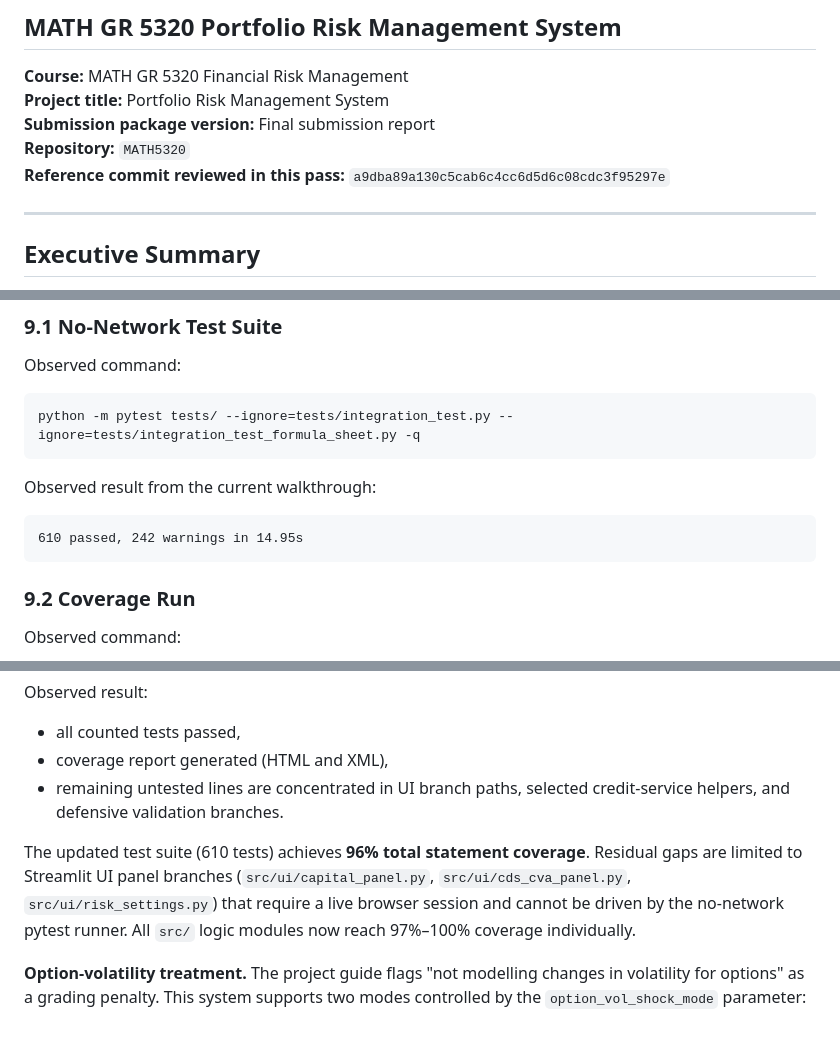
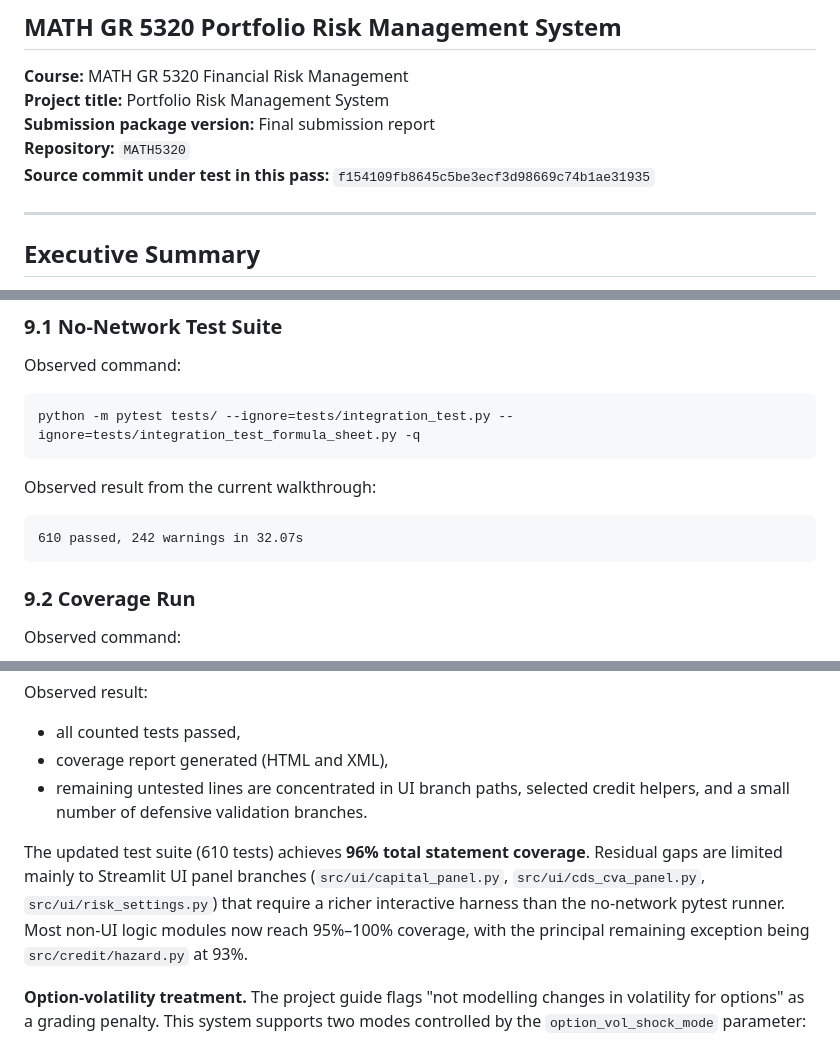
Before and after one commit to nl2992/MATH5320, a Markdown page: submission/00_combined_final_report.md, 3 parts joined by grey strips. Rendered like a GitHub page.

````diff
--- a/submission/00_combined_final_report.md
+++ b/submission/00_combined_final_report.md
@@ -5,7 +5,7 @@
 **Project title:** Portfolio Risk Management System
 **Submission package version:** Final submission report
 **Repository:** `MATH5320`
-**Reference commit reviewed in this pass:** `a9dba89a130c5cab6c4cc6d5d6c08cdc3f95297e`
+**Source commit under test in this pass:** `f154109fb8645c5be3ecf3d98669c74b1ae31935`
 
 ---
 
@@ -718,7 +718,7 @@ python -m pytest tests/ --ignore=tests/integration_test.py --ignore=tests/integr
 Observed result from the current walkthrough:
 
 ```text
-610 passed, 242 warnings in 14.95s
+610 passed, 242 warnings in 32.07s
 ```
 
 ### 9.2 Coverage Run
@@ -737,9 +737,9 @@ Observed result:
 
 - all counted tests passed,
 - coverage report generated (HTML and XML),
-- remaining untested lines are concentrated in UI branch paths, selected credit-service helpers, and defensive validation branches.
+- remaining untested lines are concentrated in UI branch paths, selected credit helpers, and a small number of defensive validation branches.
 
-The updated test suite (610 tests) achieves **96% total statement coverage**. Residual gaps are limited to Streamlit UI panel branches (`src/ui/capital_panel.py`, `src/ui/cds_cva_panel.py`, `src/ui/risk_settings.py`) that require a live browser session and cannot be driven by the no-network pytest runner. All `src/` logic modules now reach 97%–100% coverage individually.
+The updated test suite (610 tests) achieves **96% total statement coverage**. Residual gaps are limited mainly to Streamlit UI panel branches (`src/ui/capital_panel.py`, `src/ui/cds_cva_panel.py`, `src/ui/risk_settings.py`) that require a richer interactive harness than the no-network pytest runner. Most non-UI logic modules now reach 95%–100% coverage, with the principal remaining exception being `src/credit/hazard.py` at 93%.
 
 **Option-volatility treatment.** The project guide flags "not modelling changes in volatility for options" as a grading penalty. This system supports two modes controlled by the `option_vol_shock_mode` parameter:
 
````
Also changed, not shown: submission/01_model_documentation.md (+9 -8 lines).
